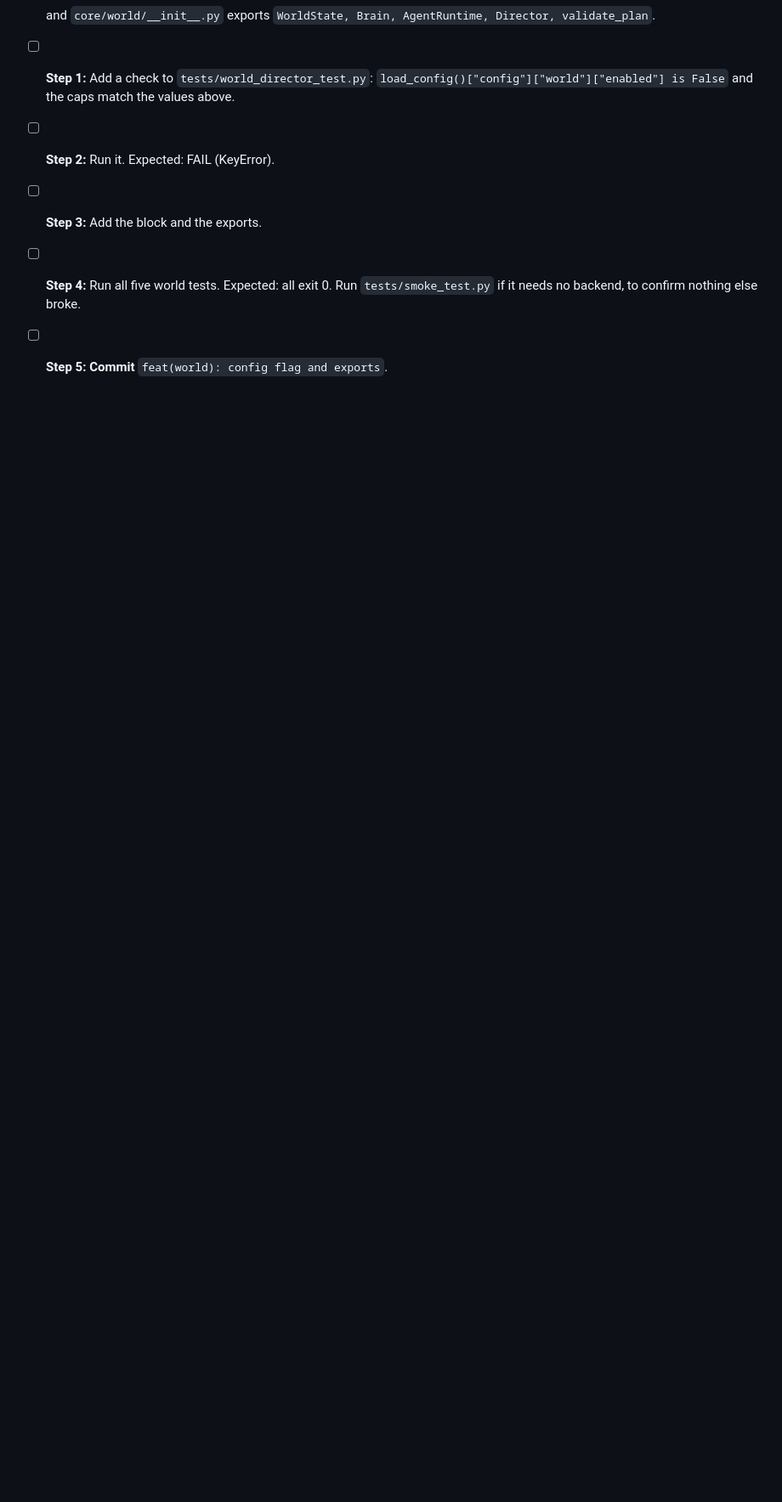
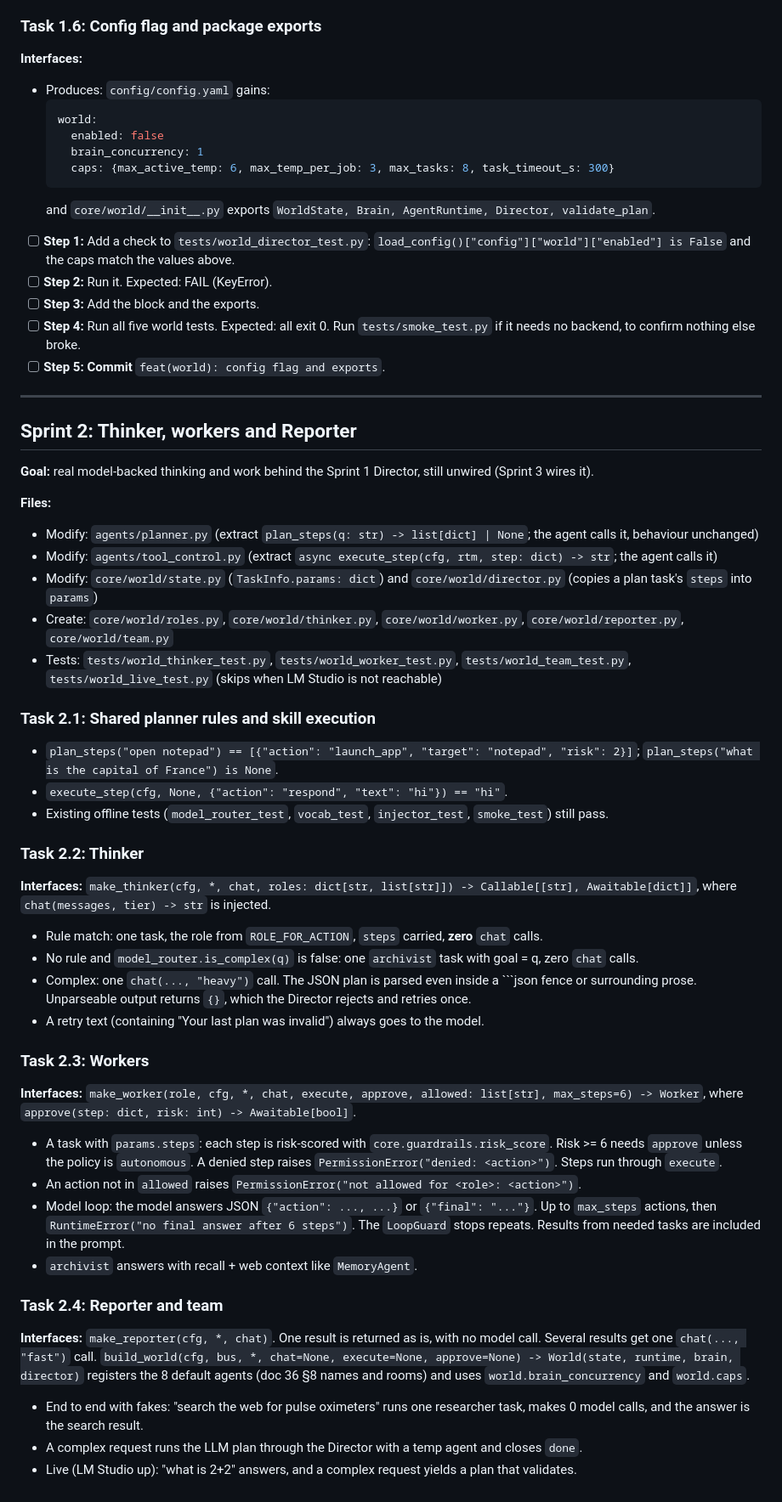
Before and after one commit to ShkAmmarHussain/PulseAI, a Markdown page: docs/37-MINI-WORLD-SPRINTS.md, the part around the change. Shown at 85% size. GitHub-like rendering; blank space fills up the shorter version.

Commit message:
docs/37: sprint 2 task list

````diff
--- a/docs/37-MINI-WORLD-SPRINTS.md
+++ b/docs/37-MINI-WORLD-SPRINTS.md
@@ -187,3 +187,41 @@ Each later sprint gets its own task-level section here when it starts, written a
 - [ ] **Step 3:** Add the block and the exports.
 - [ ] **Step 4:** Run all five world tests. Expected: all exit 0. Run `tests/smoke_test.py` if it needs no backend, to confirm nothing else broke.
 - [ ] **Step 5: Commit** `feat(world): config flag and exports`.
+
+---
+
+## Sprint 2: Thinker, workers and Reporter
+
+**Goal:** real model-backed thinking and work behind the Sprint 1 Director, still unwired (Sprint 3 wires it).
+
+**Files:**
+- Modify: `agents/planner.py` (extract `plan_steps(q: str) -> list[dict] | None`; the agent calls it, behaviour unchanged)
+- Modify: `agents/tool_control.py` (extract `async execute_step(cfg, rtm, step: dict) -> str`; the agent calls it)
+- Modify: `core/world/state.py` (`TaskInfo.params: dict`) and `core/world/director.py` (copies a plan task's `steps` into `params`)
+- Create: `core/world/roles.py`, `core/world/thinker.py`, `core/world/worker.py`, `core/world/reporter.py`, `core/world/team.py`
+- Tests: `tests/world_thinker_test.py`, `tests/world_worker_test.py`, `tests/world_team_test.py`, `tests/world_live_test.py` (skips when LM Studio is not reachable)
+
+### Task 2.1: Shared planner rules and skill execution
+- `plan_steps("open notepad") == [{"action": "launch_app", "target": "notepad", "risk": 2}]`; `plan_steps("what is the capital of France") is None`.
+- `execute_step(cfg, None, {"action": "respond", "text": "hi"}) == "hi"`.
+- Existing offline tests (`model_router_test`, `vocab_test`, `injector_test`, `smoke_test`) still pass.
+
+### Task 2.2: Thinker
+**Interfaces:** `make_thinker(cfg, *, chat, roles: dict[str, list[str]]) -> Callable[[str], Awaitable[dict]]`, where `chat(messages, tier) -> str` is injected.
+- Rule match: one task, the role from `ROLE_FOR_ACTION`, `steps` carried, **zero** `chat` calls.
+- No rule and `model_router.is_complex(q)` is false: one `archivist` task with goal = q, zero `chat` calls.
+- Complex: one `chat(..., "heavy")` call. The JSON plan is parsed even inside a ```json fence or surrounding prose. Unparseable output returns `{}`, which the Director rejects and retries once.
+- A retry text (containing "Your last plan was invalid") always goes to the model.
+
+### Task 2.3: Workers
+**Interfaces:** `make_worker(role, cfg, *, chat, execute, approve, allowed: list[str], max_steps=6) -> Worker`, where `approve(step: dict, risk: int) -> Awaitable[bool]`.
+- A task with `params.steps`: each step is risk-scored with `core.guardrails.risk_score`. Risk >= 6 needs `approve` unless the policy is `autonomous`. A denied step raises `PermissionError("denied: <action>")`. Steps run through `execute`.
+- An action not in `allowed` raises `PermissionError("not allowed for <role>: <action>")`.
+- Model loop: the model answers JSON `{"action": ..., ...}` or `{"final": "..."}`. Up to `max_steps` actions, then `RuntimeError("no final answer after 6 steps")`. The `LoopGuard` stops repeats. Results from needed tasks are included in the prompt.
+- `archivist` answers with recall + web context like `MemoryAgent`.
+
+### Task 2.4: Reporter and team
+**Interfaces:** `make_reporter(cfg, *, chat)`. One result is returned as is, with no model call. Several results get one `chat(..., "fast")` call. `build_world(cfg, bus, *, chat=None, execute=None, approve=None) -> World(state, runtime, brain, director)` registers the 8 default agents (doc 36 §8 names and rooms) and uses `world.brain_concurrency` and `world.caps`.
+- End to end with fakes: "search the web for pulse oximeters" runs one researcher task, makes 0 model calls, and the answer is the search result.
+- A complex request runs the LLM plan through the Director with a temp agent and closes `done`.
+- Live (LM Studio up): "what is 2+2" answers, and a complex request yields a plan that validates.
````
